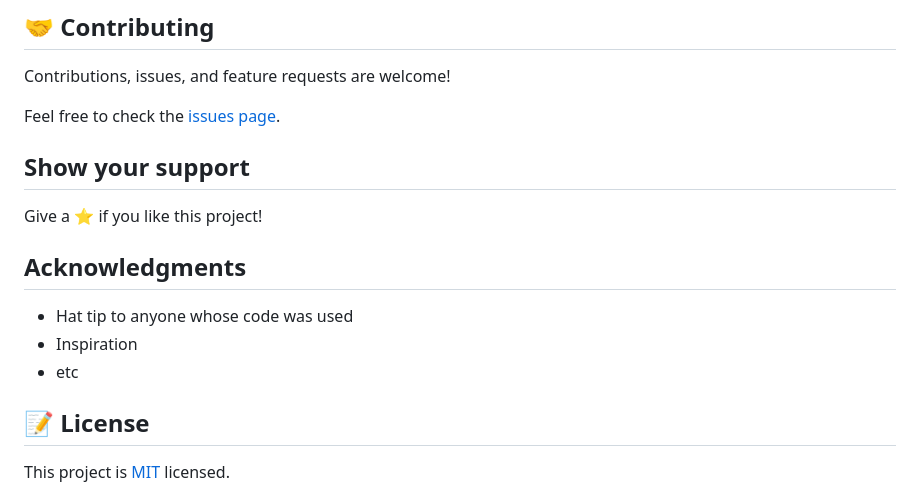
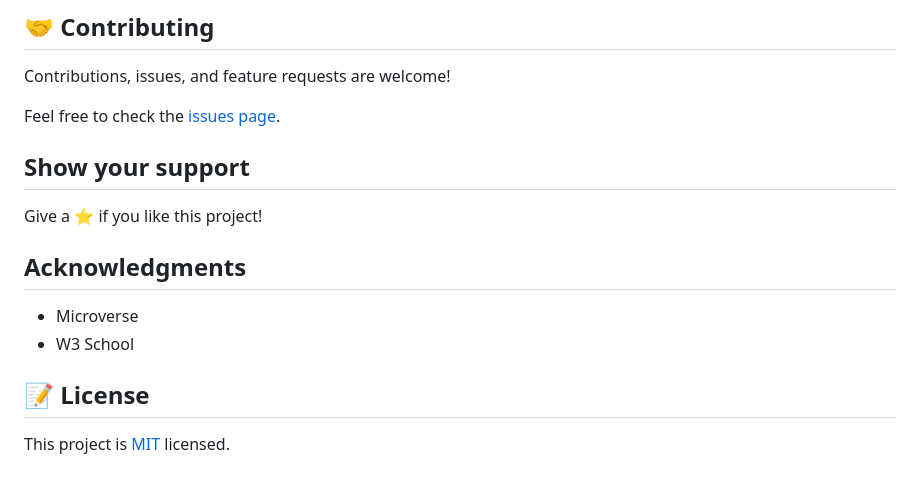
Before and after one commit to jmontanholi/AwesomeBooks-Joao-Carlos, a Markdown page: README.md, the part around the change printed below. GitHub-like rendering.

```diff
--- a/README.md
+++ b/README.md
@@ -67,9 +62,9 @@ Give a ⭐️ if you like this project!
 
 ## Acknowledgments
 
-- Hat tip to anyone whose code was used
-- Inspiration
-- etc
+- Microverse
+- W3 School
+
 
 ## 📝 License
 
```
Also changed, not shown: other parts of README.md (+23 -28 lines), MIT.md (+4 -7 lines), app_screenshot.png, 1 other file.
